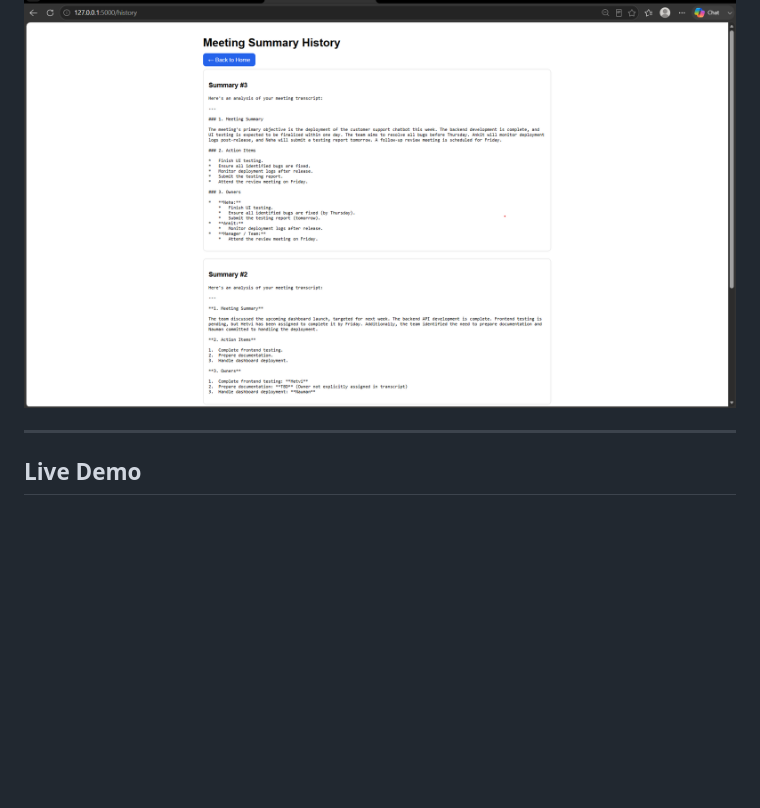
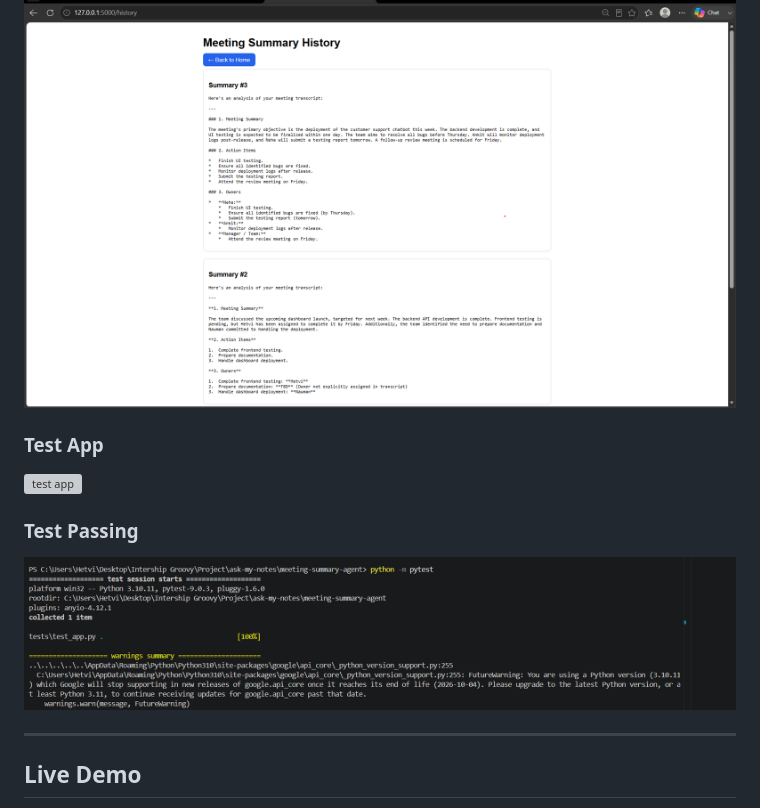
Before and after one commit to Hetvi2211/meeting-summary-agent, a Markdown page: README.md, the part around the change. Rendered like a GitHub page; blank space fills up the shorter version; grey boxes are pictures that could not be loaded.

```diff
--- a/README.md
+++ b/README.md
@@ -163,6 +163,14 @@ View Previously Generated Summaries
 
 ![Capstone Scope](screenshots/history-page.png)
 
+### Test App
+
+![test app](screenshots/test-app.png)
+
+### Test Passing
+
+![Test Passing](screenshots/tests-passing.png)
+
 ---
 
 ## Live Demo
```
